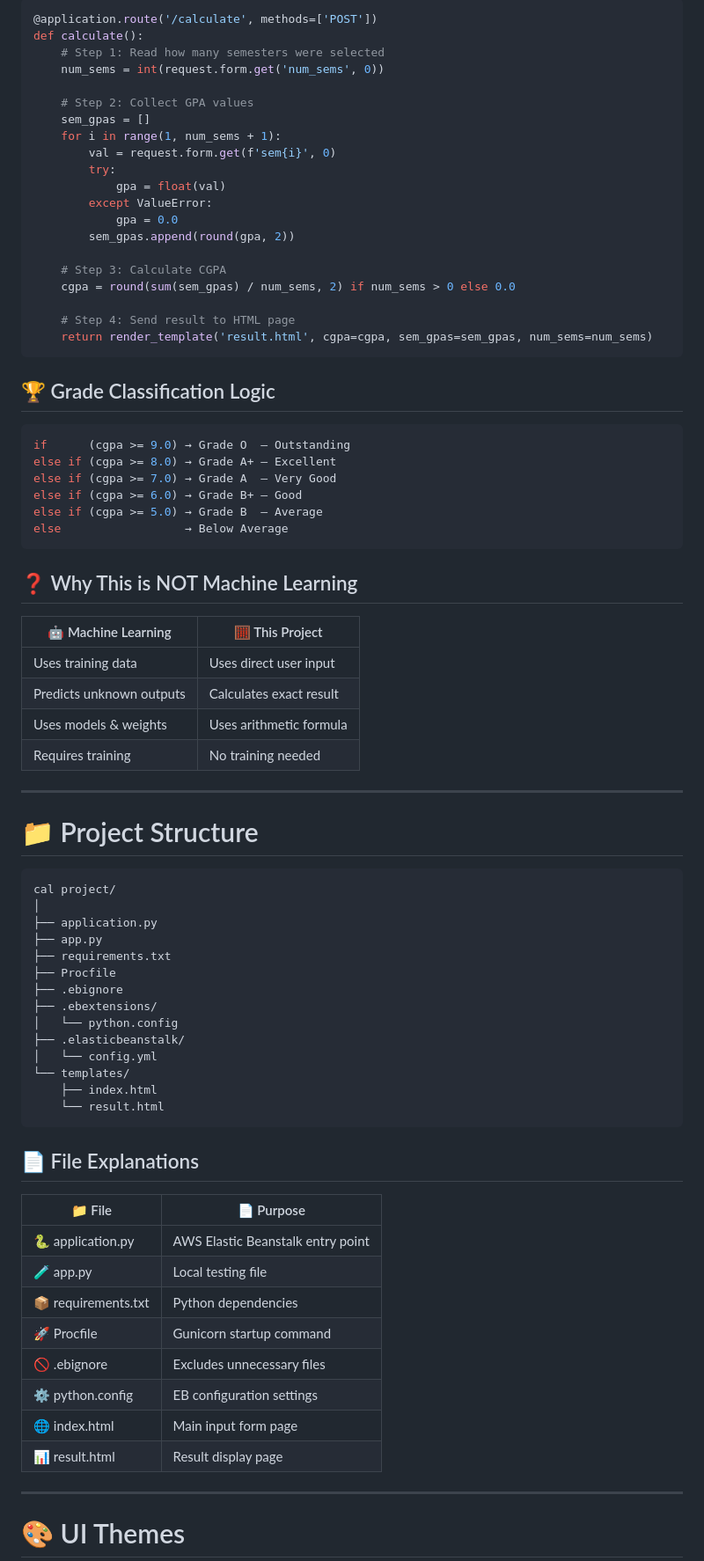
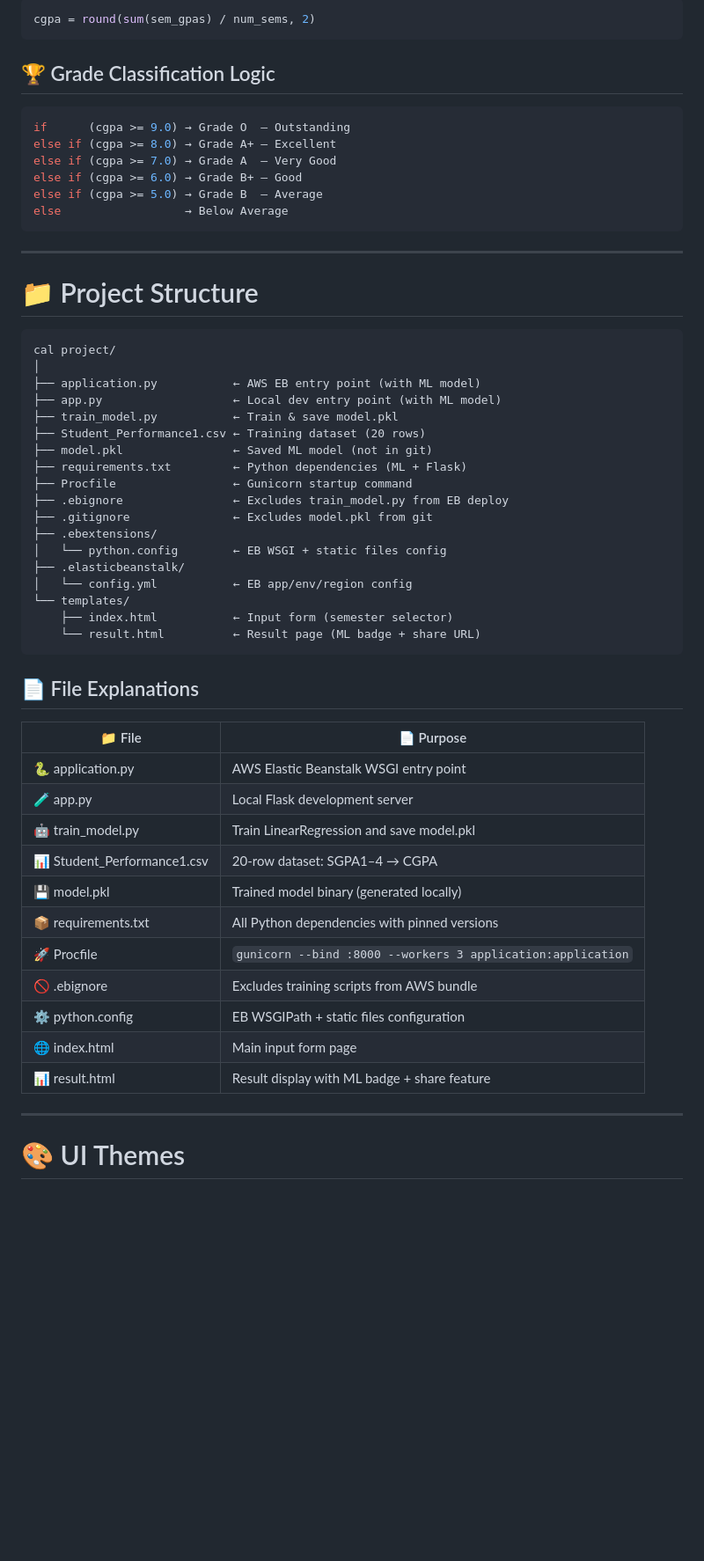
Before and after one commit to venkatayaswanth-IIITan/SGPA-TO-CGPA-WEB-BASED-ML-PROJECT, a Markdown page: README.md, the part around one of its changes. Shown at 88% size. GitHub-like rendering; blank space fills up the shorter version.

````diff
--- a/README.md
+++ b/README.md
@@ -157,25 +191,6 @@ CGPA = (GPA_Sem1 + GPA_Sem2 + GPA_Sem3 + ... + GPA_SemN) / N
 
 ```python
-@application.route('/calculate', methods=['POST'])
-def calculate():
-    # Step 1: Read how many semesters were selected
-    num_sems = int(request.form.get('num_sems', 0))
-
-    # Step 2: Collect GPA values
-    sem_gpas = []
-    for i in range(1, num_sems + 1):
-        val = request.form.get(f'sem{i}', 0)
-        try:
-            gpa = float(val)
-        except ValueError:
-            gpa = 0.0
-        sem_gpas.append(round(gpa, 2))
-
-    # Step 3: Calculate CGPA
-    cgpa = round(sum(sem_gpas) / num_sems, 2) if num_sems > 0 else 0.0
-
-    # Step 4: Send result to HTML page
-    return render_template('result.html', cgpa=cgpa, sem_gpas=sem_gpas, num_sems=num_sems)
+cgpa = round(sum(sem_gpas) / num_sems, 2)
 ```
 
 ## 🏆 Grade Classification Logic
@@ -189,15 +204,6 @@ else if (cgpa >= 5.0) → Grade B  — Average
 else                  → Below Average
 ```
 
-## ❓ Why This is NOT Machine Learning
-
-| 🤖 Machine Learning      | 🧮 This Project         |
-| ------------------------ | ----------------------- |
-| Uses training data       | Uses direct user input  |
-| Predicts unknown outputs | Calculates exact result |
-| Uses models & weights    | Uses arithmetic formula |
-| Requires training        | No training needed      |
-
 ---
 
 # 📁 Project Structure
@@ -205,32 +211,39 @@ else                  → Below Average
 ```text
 cal project/
 │
-├── application.py
-├── app.py
-├── requirements.txt
-├── Procfile
-├── .ebignore
+├── application.py           ← AWS EB entry point (with ML model)
+├── app.py                   ← Local dev entry point (with ML model)
+├── train_model.py           ← Train & save model.pkl
+├── Student_Performance1.csv ← Training dataset (20 rows)
+├── model.pkl                ← Saved ML model (not in git)
+├── requirements.txt         ← Python dependencies (ML + Flask)
+├── Procfile                 ← Gunicorn startup command
+├── .ebignore                ← Excludes train_model.py from EB deploy
+├── .gitignore               ← Excludes model.pkl from git
 ├── .ebextensions/
-│   └── python.config
+│   └── python.config        ← EB WSGI + static files config
 ├── .elasticbeanstalk/
-│   └── config.yml
+│   └── config.yml           ← EB app/env/region config
 └── templates/
-    ├── index.html
-    └── result.html
+    ├── index.html           ← Input form (semester selector)
+    └── result.html          ← Result page (ML badge + share URL)
 ```
 
 ## 📄 File Explanations
 
-| 📁 File             | 📄 Purpose                        |
-| ------------------- | --------------------------------- |
-| 🐍 application.py   | AWS Elastic Beanstalk entry point |
-| 🧪 app.py           | Local testing file                |
-| 📦 requirements.txt | Python dependencies               |
-| 🚀 Procfile         | Gunicorn startup command          |
-| 🚫 .ebignore        | Excludes unnecessary files        |
-| ⚙️ python.config    | EB configuration settings         |
-| 🌐 index.html       | Main input form page              |
-| 📊 result.html      | Result display page               |
+| 📁 File                    | 📄 Purpose                                      |
+| -------------------------- | ----------------------------------------------- |
+| 🐍 application.py          | AWS Elastic Beanstalk WSGI entry point          |
+| 🧪 app.py                  | Local Flask development server                  |
+| 🤖 train_model.py          | Train LinearRegression and save model.pkl       |
+| 📊 Student_Performance1.csv| 20-row dataset: SGPA1–4 → CGPA                  |
+| 💾 model.pkl               | Trained model binary (generated locally)        |
+| 📦 requirements.txt        | All Python dependencies with pinned versions    |
+| 🚀 Procfile                | `gunicorn --bind :8000 --workers 3 application:application` |
+| 🚫 .ebignore               | Excludes training scripts from AWS bundle       |
+| ⚙️ python.config           | EB WSGIPath + static files configuration        |
+| 🌐 index.html              | Main input form page                            |
+| 📊 result.html             | Result display with ML badge + share feature    |
 
 ---
 
````
Also changed, not shown: other parts of README.md (+258 -207 lines).
